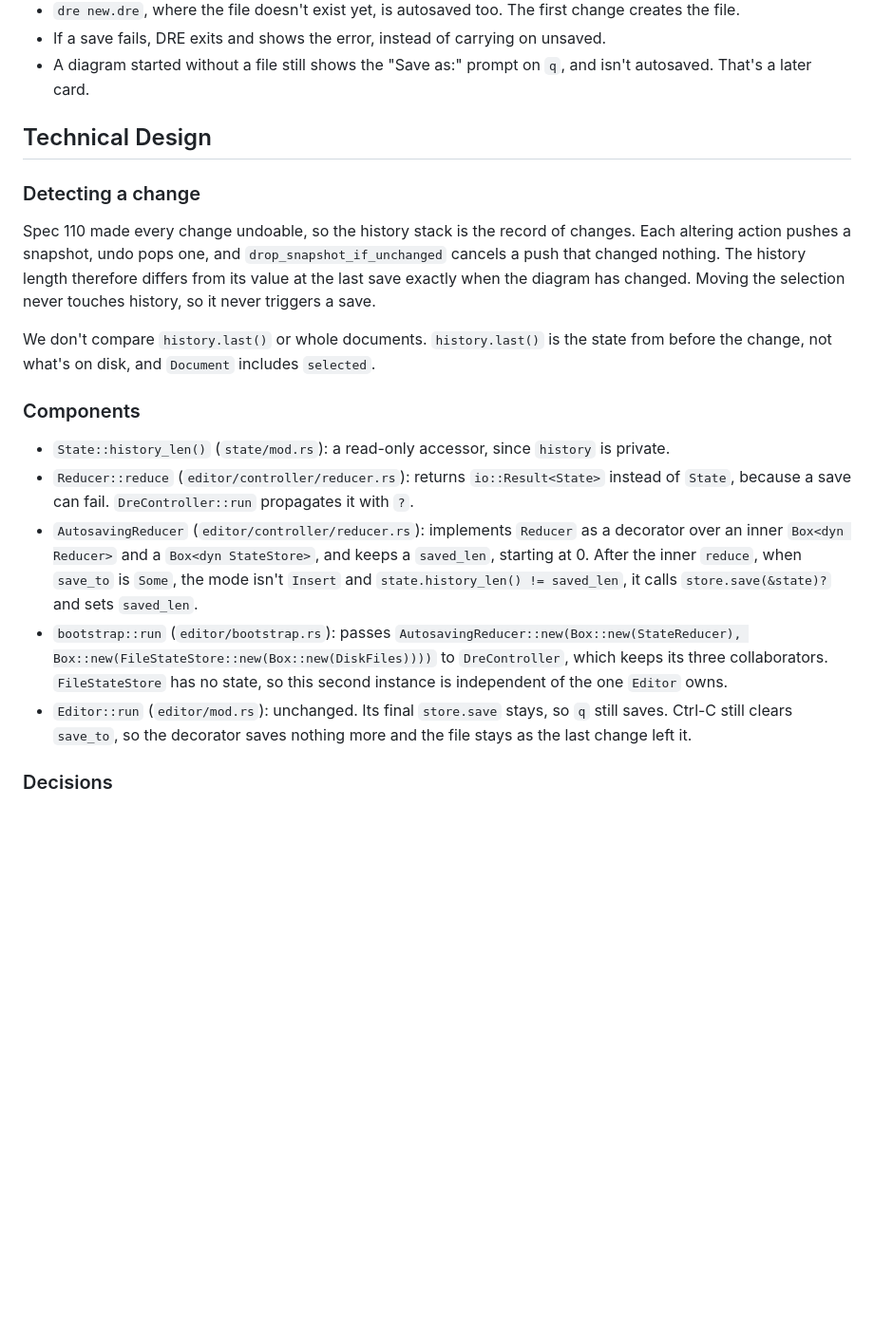
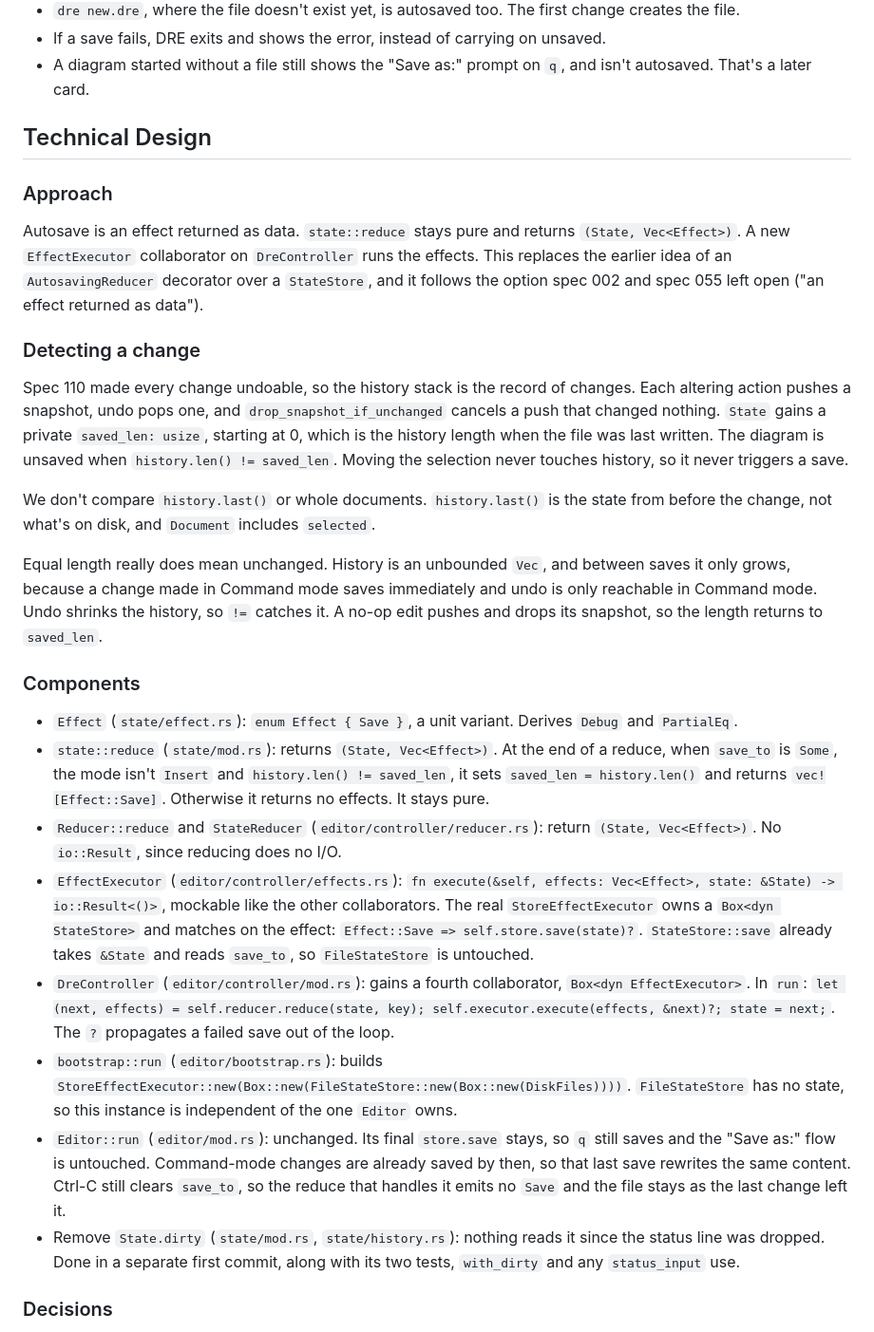
Before and after one commit to slickroot/dre, a Markdown page: docs/specs/112-autosave-named-diagrams.md, the part around one of its changes. Shown at 95% size. Rendered like a GitHub page; blank space fills up the shorter version.

```diff
--- a/docs/specs/112-autosave-named-diagrams.md
+++ b/docs/specs/112-autosave-named-diagrams.md
@@ -16,19 +16,28 @@ Bob opens `plans.dre`, adds a box called "Orders" and presses Esc. The file on d
 
 ## Technical Design
 
+### Approach
+
+Autosave is an effect returned as data. `state::reduce` stays pure and returns `(State, Vec<Effect>)`. A new `EffectExecutor` collaborator on `DreController` runs the effects. This replaces the earlier idea of an `AutosavingReducer` decorator over a `StateStore`, and it follows the option spec 002 and spec 055 left open ("an effect returned as data").
+
 ### Detecting a change
 
-Spec 110 made every change undoable, so the history stack is the record of changes. Each altering action pushes a snapshot, undo pops one, and `drop_snapshot_if_unchanged` cancels a push that changed nothing. The history length therefore differs from its value at the last save exactly when the diagram has changed. Moving the selection never touches history, so it never triggers a save.
+Spec 110 made every change undoable, so the history stack is the record of changes. Each altering action pushes a snapshot, undo pops one, and `drop_snapshot_if_unchanged` cancels a push that changed nothing. `State` gains a private `saved_len: usize`, starting at 0, which is the history length when the file was last written. The diagram is unsaved when `history.len() != saved_len`. Moving the selection never touches history, so it never triggers a save.
 
 We don't compare `history.last()` or whole documents. `history.last()` is the state from before the change, not what's on disk, and `Document` includes `selected`.
 
+Equal length really does mean unchanged. History is an unbounded `Vec`, and between saves it only grows, because a change made in Command mode saves immediately and undo is only reachable in Command mode. Undo shrinks the history, so `!=` catches it. A no-op edit pushes and drops its snapshot, so the length returns to `saved_len`.
+
 ### Components
 
-- `State::history_len()` (`state/mod.rs`): a read-only accessor, since `history` is private.
-- `Reducer::reduce` (`editor/controller/reducer.rs`): returns `io::Result<State>` instead of `State`, because a save can fail. `DreController::run` propagates it with `?`.
-- `AutosavingReducer` (`editor/controller/reducer.rs`): implements `Reducer` as a decorator over an inner `Box<dyn Reducer>` and a `Box<dyn StateStore>`, and keeps a `saved_len`, starting at 0. After the inner `reduce`, when `save_to` is `Some`, the mode isn't `Insert` and `state.history_len() != saved_len`, it calls `store.save(&state)?` and sets `saved_len`.
-- `bootstrap::run` (`editor/bootstrap.rs`): passes `AutosavingReducer::new(Box::new(StateReducer), Box::new(FileStateStore::new(Box::new(DiskFiles))))` to `DreController`, which keeps its three collaborators. `FileStateStore` has no state, so this second instance is independent of the one `Editor` owns.
-- `Editor::run` (`editor/mod.rs`): unchanged. Its final `store.save` stays, so `q` still saves. Ctrl-C still clears `save_to`, so the decorator saves nothing more and the file stays as the last change left it.
+- `Effect` (`state/effect.rs`): `enum Effect { Save }`, a unit variant. Derives `Debug` and `PartialEq`.
+- `state::reduce` (`state/mod.rs`): returns `(State, Vec<Effect>)`. At the end of a reduce, when `save_to` is `Some`, the mode isn't `Insert` and `history.len() != saved_len`, it sets `saved_len = history.len()` and returns `vec![Effect::Save]`. Otherwise it returns no effects. It stays pure.
+- `Reducer::reduce` and `StateReducer` (`editor/controller/reducer.rs`): return `(State, Vec<Effect>)`. No `io::Result`, since reducing does no I/O.
+- `EffectExecutor` (`editor/controller/effects.rs`): `fn execute(&self, effects: Vec<Effect>, state: &State) -> io::Result<()>`, mockable like the other collaborators. The real `StoreEffectExecutor` owns a `Box<dyn StateStore>` and matches on the effect: `Effect::Save => self.store.save(state)?`. `StateStore::save` already takes `&State` and reads `save_to`, so `FileStateStore` is untouched.
+- `DreController` (`editor/controller/mod.rs`): gains a fourth collaborator, `Box<dyn EffectExecutor>`. In `run`: `let (next, effects) = self.reducer.reduce(state, key); self.executor.execute(effects, &next)?; state = next;`. The `?` propagates a failed save out of the loop.
+- `bootstrap::run` (`editor/bootstrap.rs`): builds `StoreEffectExecutor::new(Box::new(FileStateStore::new(Box::new(DiskFiles))))`. `FileStateStore` has no state, so this instance is independent of the one `Editor` owns.
+- `Editor::run` (`editor/mod.rs`): unchanged. Its final `store.save` stays, so `q` still saves and the "Save as:" flow is untouched. Command-mode changes are already saved by then, so that last save rewrites the same content. Ctrl-C still clears `save_to`, so the reduce that handles it emits no `Save` and the file stays as the last change left it.
+- Remove `State.dirty` (`state/mod.rs`, `state/history.rs`): nothing reads it since the status line was dropped. Done in a separate first commit, along with its two tests, `with_dirty` and any `status_input` use.
 
 ### Decisions
 
```
Also changed, not shown: other parts of docs/specs/112-autosave-named-diagrams.md (+27 -14 lines).
